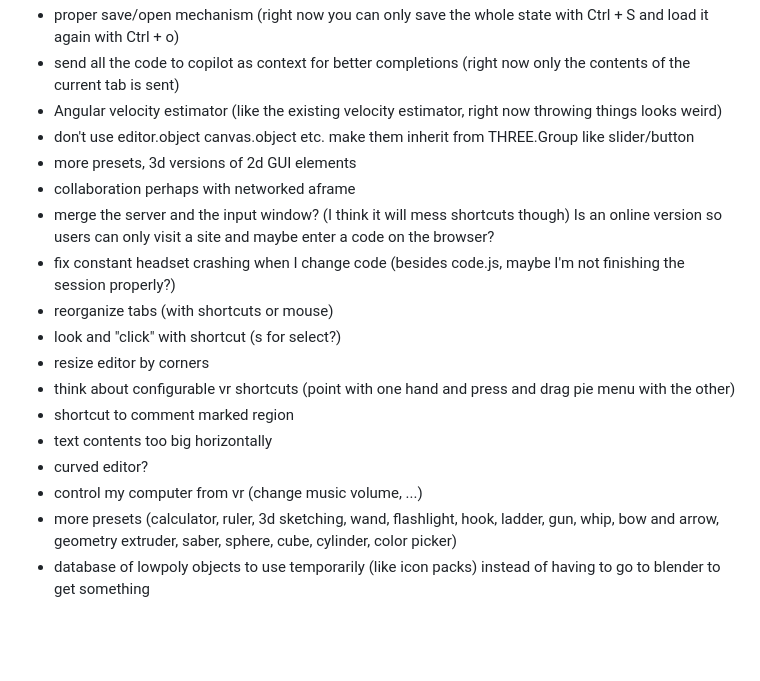
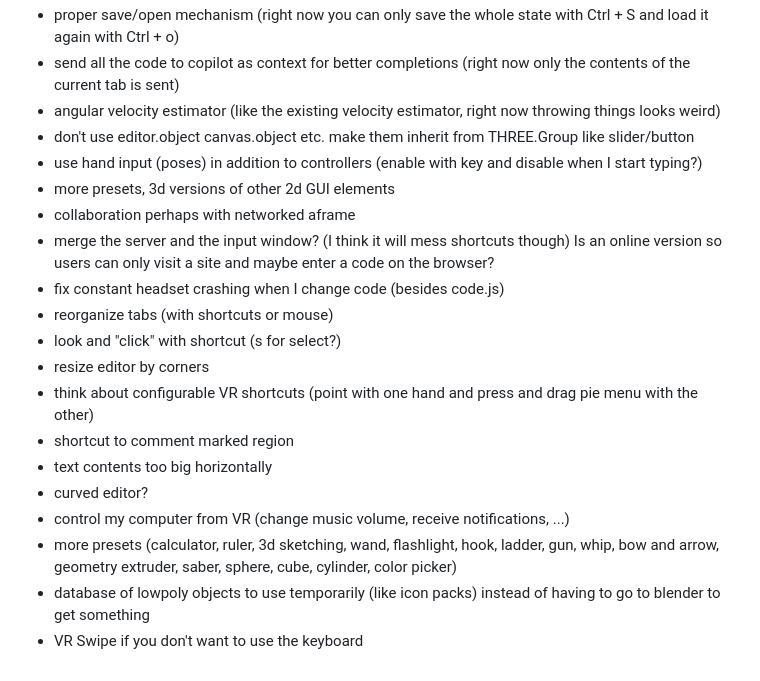
Before and after one commit to felipereigosa/kairon, a Markdown page: README.md, the part around one of its changes. Drawn GitHub-style; blank space fills up the shorter version.

```diff
--- a/README.md
+++ b/README.md
@@ -62,18 +73,20 @@ If you want to contribute to this repo with your own idea, create an issue with
 - proper save/open mechanism (right now you can only save the whole state with Ctrl + S and load it again with Ctrl + o)
 - send all the code to copilot as context for better completions (right now only the contents of the current tab is sent)
-- Angular velocity estimator (like the existing velocity estimator, right now throwing things looks weird)
+- angular velocity estimator (like the existing velocity estimator, right now throwing things looks weird)
 - don't use editor.object canvas.object etc. make them inherit from THREE.Group like slider/button
-- more presets, 3d versions of 2d GUI elements
+- use hand input (poses) in addition to controllers (enable with key and disable when I start typing?)
+- more presets, 3d versions of other 2d GUI elements
 - collaboration perhaps with networked aframe
 - merge the server and the input window? (I think it will mess shortcuts though) Is an online version so users can only visit a site and maybe enter a code on the browser?
-- fix constant headset crashing when I change code (besides code.js, maybe I'm not finishing the session properly?)
+- fix constant headset crashing when I change code (besides code.js)
 - reorganize tabs (with shortcuts or mouse)
 - look and "click" with shortcut (s for select?)
 - resize editor by corners
-- think about configurable vr shortcuts (point with one hand and press and drag pie menu with the other)
+- think about configurable VR shortcuts (point with one hand and press and drag pie menu with the other)
 - shortcut to comment marked region
 - text contents too big horizontally
 - curved editor?
-- control my computer from vr (change music volume, ...)
+- control my computer from VR (change music volume, receive notifications, ...)
 - more presets (calculator, ruler, 3d sketching, wand, flashlight, hook, ladder, gun, whip, bow and arrow, geometry extruder, saber, sphere, cube, cylinder, color picker)
 - database of lowpoly objects to use temporarily (like icon packs) instead of having to go to blender to get something
+- VR Swipe if you don't want to use the keyboard
```
Also changed, not shown: other parts of README.md (+27 -16 lines).
